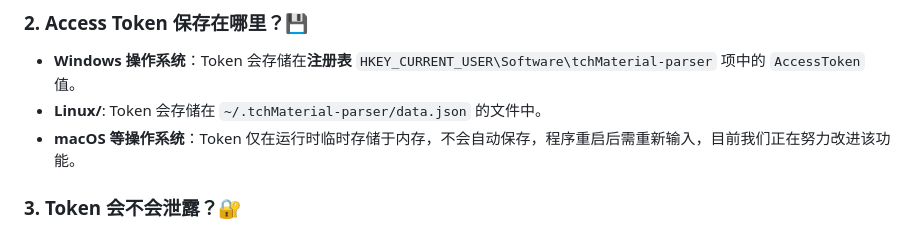
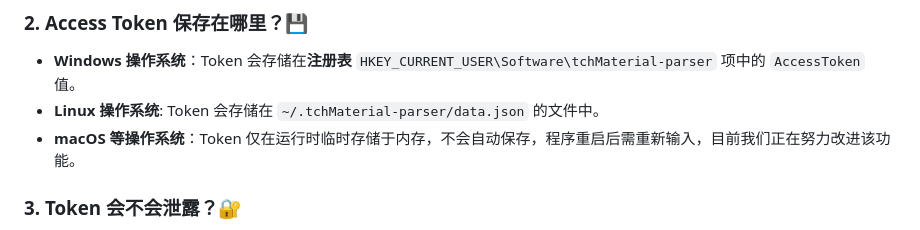
Before and after one commit to happycola233/tchMaterial-parser, a Markdown page: README.md, the part around the change. Drawn GitHub-style.

```diff
--- a/README.md
+++ b/README.md
@@ -99,7 +99,7 @@ https://basic.smartedu.cn/tchMaterial/detail?contentType=assets_document&content
 ### 2. Access Token 保存在哪里？💾
 
 - **Windows 操作系统**：Token 会存储在**注册表** `HKEY_CURRENT_USER\Software\tchMaterial-parser` 项中的 `AccessToken` 值。
-- **Linux/**: Token 会存储在 `~/.tchMaterial-parser/data.json` 的文件中。
+- **Linux 操作系统**: Token 会存储在 `~/.tchMaterial-parser/data.json` 的文件中。
 - **macOS 等操作系统**：Token 仅在运行时临时存储于内存，不会自动保存，程序重启后需重新输入，目前我们正在努力改进该功能。
 
 ### 3. Token 会不会泄露？🔐
```
